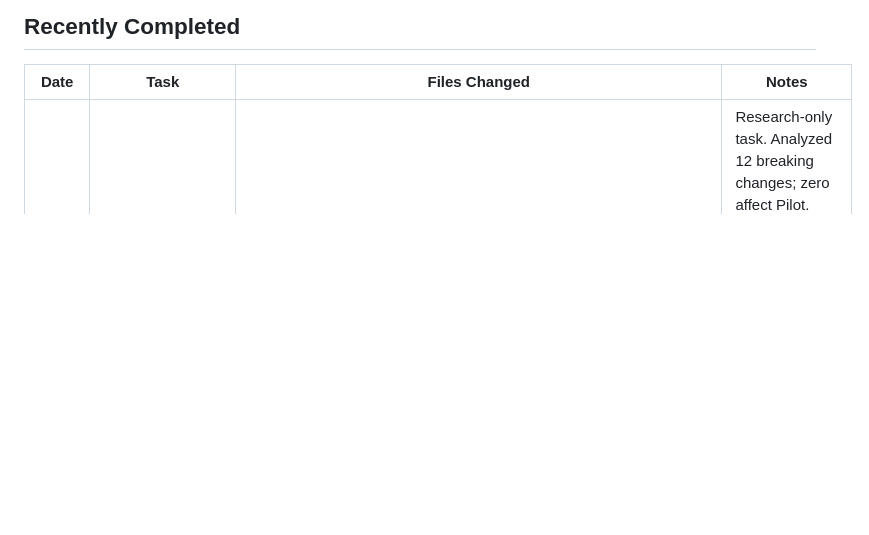
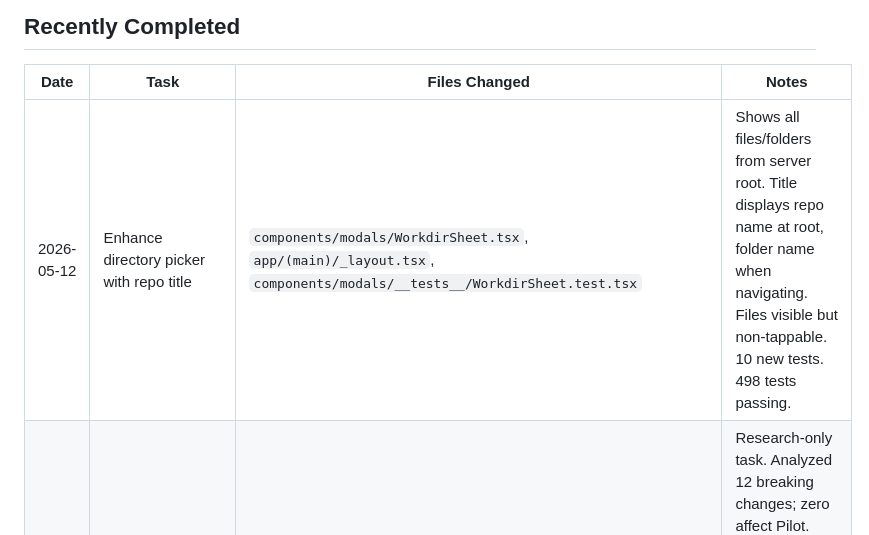
Before and after one commit to MerverliPy/opencode-pilot, a Markdown page: TASKS.md, the part around the change. Drawn GitHub-style; blank space fills up the shorter version.

Commit message:
chore: mark directory picker task complete in TASKS.md

```diff
--- a/TASKS.md
+++ b/TASKS.md
@@ -21,6 +21,7 @@
 
 | Date       | Task                                        | Files Changed                                                                                                                                                                                                                                          | Notes                                                                                                                                                                      |
 | ---------- | ------------------------------------------- | ------------------------------------------------------------------------------------------------------------------------------------------------------------------------------------------------------------------------------------------------------ | -------------------------------------------------------------------------------------------------------------------------------------------------------------------------- |
+| 2026-05-12 | Enhance directory picker with repo title    | `components/modals/WorkdirSheet.tsx`, `app/(main)/_layout.tsx`, `components/modals/__tests__/WorkdirSheet.test.tsx`                                                                                                                                    | Shows all files/folders from server root. Title displays repo name at root, folder name when navigating. Files visible but non-tappable. 10 new tests. 498 tests passing.  |
 | 2026-05-12 | Plan Expo SDK 55 upgrade                    | `EXPO_SDK_55_UPGRADE_PLAN.md`                                                                                                                                                                                                                          | Research-only task. Analyzed 12 breaking changes; zero affect Pilot. Created dependency matrix + step-by-step upgrade procedure + risk assessment.                         |
 | 2026-05-12 | Extract sub-components from oversized files | `app/(main)/memory.tsx`, `settings.tsx`, `diff.tsx`, `files.tsx`, `usage.tsx`, `components/memory/*`, `components/shared/*`                                                                                                                            | memory.tsx 1005→654 lines, settings.tsx 877→657 lines. Unified ScreenHeader replaces 4 independent local defs. tsc --noEmit passes, 488 tests pass.                        |
 | 2026-05-12 | Fix BENCH.md `--out` docs                   | `BENCH.md`                                                                                                                                                                                                                                             | Fixed `--json` → `--out` for pilot-bench.mjs; corrected output files table (removed fictional `/tmp/pilot-results.json`, added 4 per-suite temp files + merged JSON path). |
```
